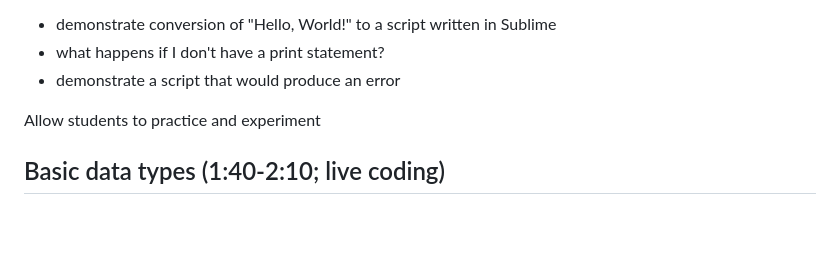
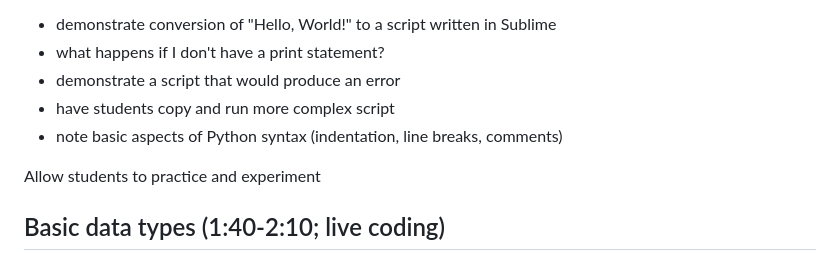
Before and after one commit to bxlab/cmdb-quantbio, a Markdown page: lectures/intro-python/index.md, the part around the change. Drawn GitHub-style; blank space fills up the shorter version.

Commit message:
expand "run python code" section

```diff
--- a/lectures/intro-python/index.md
+++ b/lectures/intro-python/index.md
@@ -22,6 +22,8 @@ Give students time to experiment on their own and emphasize the power of experim
 - demonstrate conversion of "Hello, World!" to a script written in Sublime
 - what happens if I don't have a print statement?
 - demonstrate a script that would produce an error
+- have students copy and run more complex script
+- note basic aspects of Python syntax (indentation, line breaks, comments)
 
 Allow students to practice and experiment
 
```
